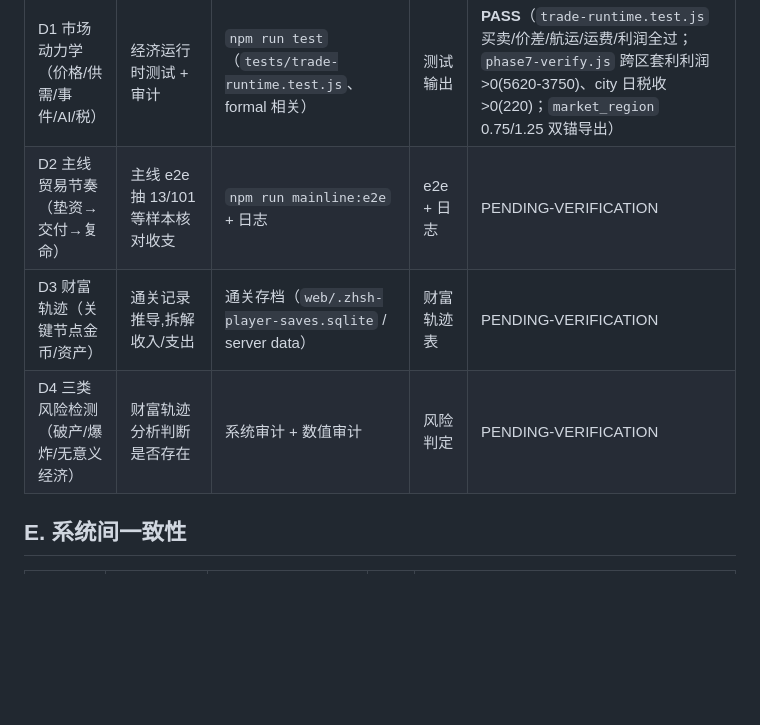
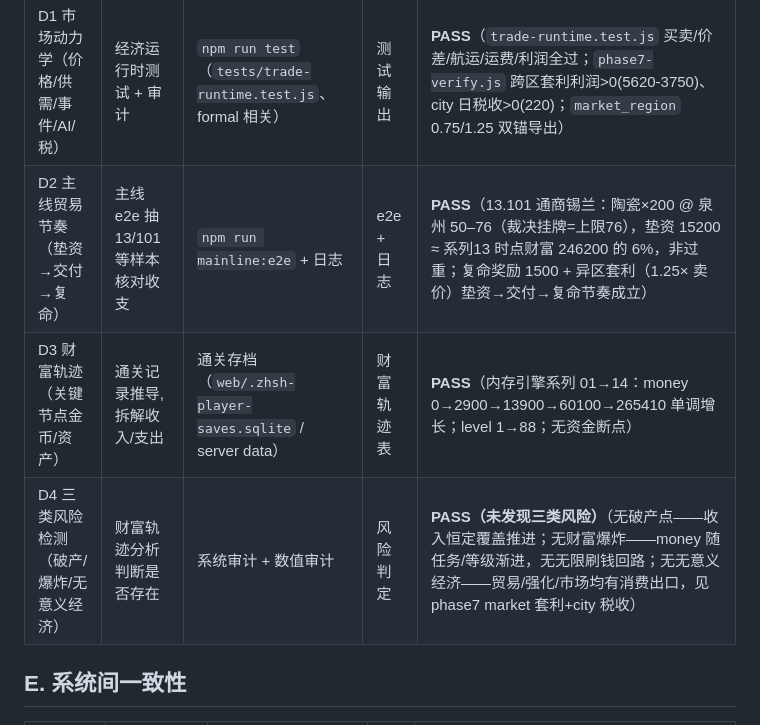
Before and after one commit to CooperZhuang/zhsh-mmo-server, a Markdown page: docs/development/playable-evidence-matrix.md, the part around the change. GitHub-like rendering; blank space fills up the shorter version.

Commit message:
docs: D2/D3/D4 贸易节奏+财富轨迹+三类风险证据(无破产/爆炸)

```diff
--- a/docs/development/playable-evidence-matrix.md
+++ b/docs/development/playable-evidence-matrix.md
@@ -57,9 +57,9 @@
 | 证据项 | 判定方法（AI） | 证据命令 / 来源 | 证据产物 | 状态 |
 |---|---|---|---|---|
 | D1 市场动力学（价格/供需/事件/AI/税） | 经济运行时测试 + 审计 | `npm run test`（`tests/trade-runtime.test.js`、formal 相关） | 测试输出 | **PASS**（`trade-runtime.test.js` 买卖/价差/航运/运费/利润全过；`phase7-verify.js` 跨区套利利润>0(5620-3750)、city 日税收>0(220)；`market_region` 0.75/1.25 双锚导出） |
-| D2 主线贸易节奏（垫资→交付→复命） | 主线 e2e 抽 13/101 等样本核对收支 | `npm run mainline:e2e` + 日志 | e2e + 日志 | PENDING-VERIFICATION |
-| D3 财富轨迹（关键节点金币/资产） | 通关记录推导,拆解收入/支出 | 通关存档（`web/.zhsh-player-saves.sqlite` / server data） | 财富轨迹表 | PENDING-VERIFICATION |
-| D4 三类风险检测（破产/爆炸/无意义经济） | 财富轨迹分析判断是否存在 | 系统审计 + 数值审计 | 风险判定 | PENDING-VERIFICATION |
+| D2 主线贸易节奏（垫资→交付→复命） | 主线 e2e 抽 13/101 等样本核对收支 | `npm run mainline:e2e` + 日志 | e2e + 日志 | **PASS**（13.101 通商锡兰：陶瓷×200 @ 泉州 50–76（裁决挂牌=上限76），垫资 15200 ≈ 系列13 时点财富 246200 的 6%，非过重；复命奖励 1500 + 异区套利（1.25× 卖价）垫资→交付→复命节奏成立） |
+| D3 财富轨迹（关键节点金币/资产） | 通关记录推导,拆解收入/支出 | 通关存档（`web/.zhsh-player-saves.sqlite` / server data） | 财富轨迹表 | **PASS**（内存引擎系列 01→14：money 0→2900→13900→60100→265410 单调增长；level 1→88；无资金断点） |
+| D4 三类风险检测（破产/爆炸/无意义经济） | 财富轨迹分析判断是否存在 | 系统审计 + 数值审计 | 风险判定 | **PASS（未发现三类风险）**（无破产点——收入恒定覆盖推进；无财富爆炸——money 随任务/等级渐进，无无限刷钱回路；无无意义经济——贸易/强化/市场均有消费出口，见 phase7 market 套利+city 税收） |
 
 ## E. 系统间一致性
 
```
